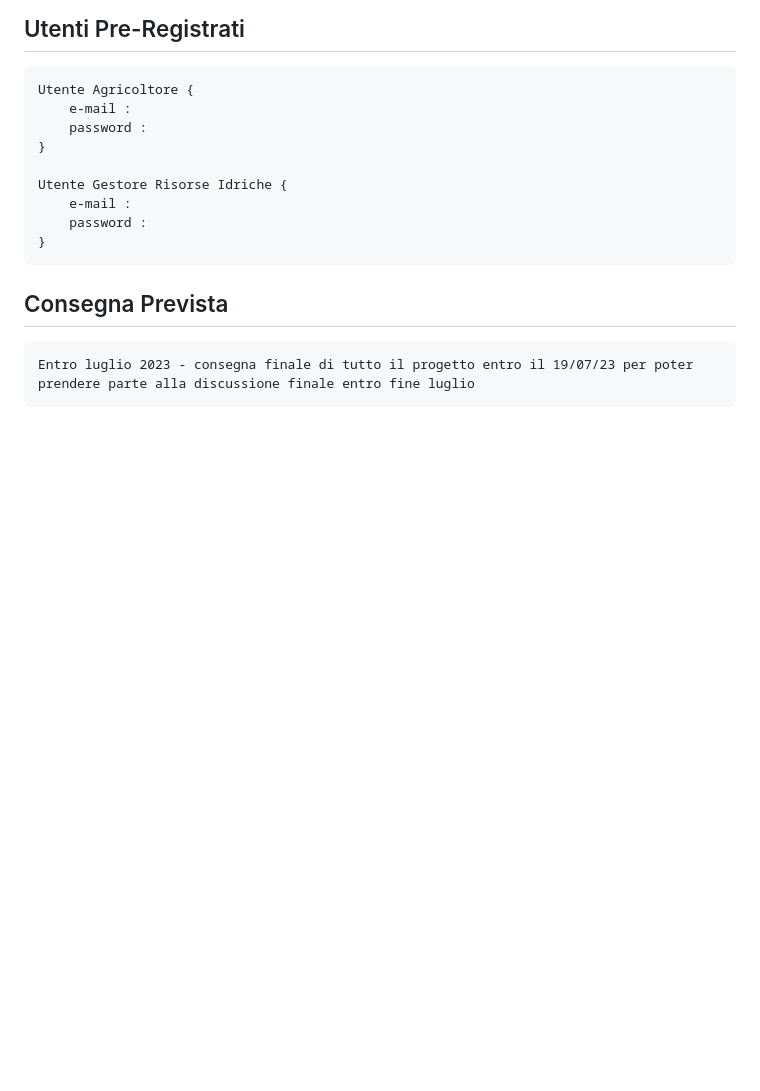
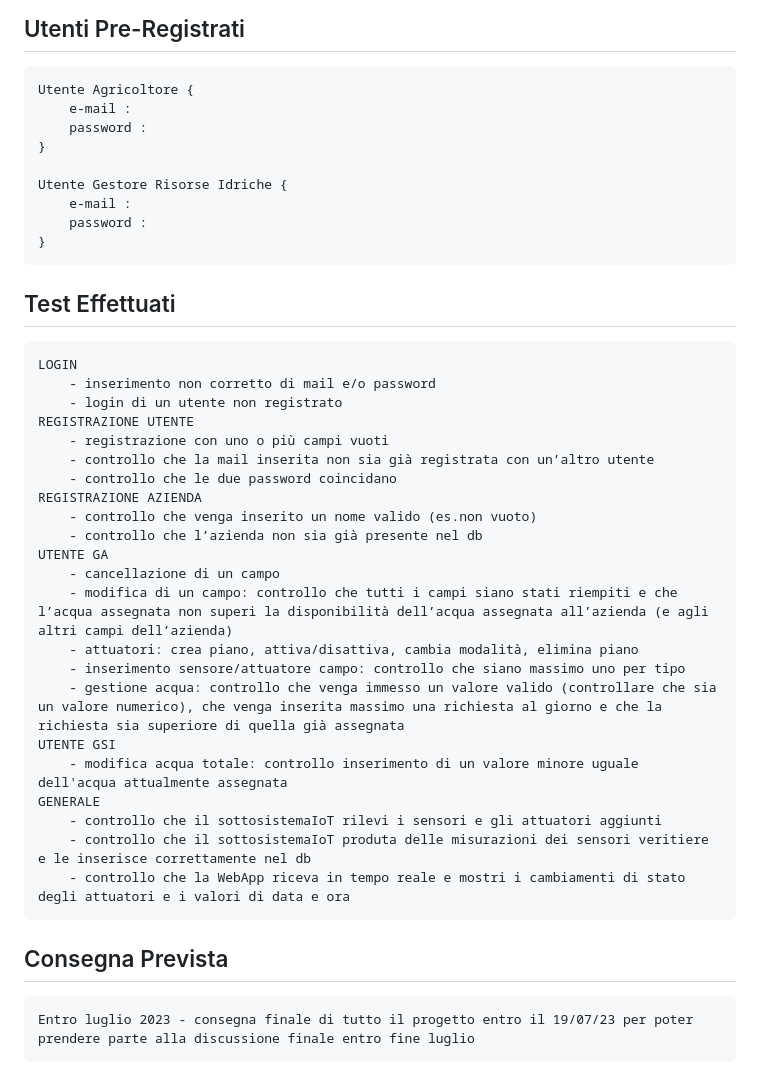
Before and after one commit to Matte13/Gestore-Risorse-Idriche, a Markdown page: README.md, the part around the change. Drawn GitHub-style; blank space fills up the shorter version.

```diff
--- a/README.md
+++ b/README.md
@@ -100,6 +100,30 @@
         password :
     }
 
+## Test Effettuati
+    LOGIN
+        - inserimento non corretto di mail e/o password
+        - login di un utente non registrato
+    REGISTRAZIONE UTENTE
+        - registrazione con uno o più campi vuoti
+        - controllo che la mail inserita non sia già registrata con un’altro utente
+        - controllo che le due password coincidano
+    REGISTRAZIONE AZIENDA
+        - controllo che venga inserito un nome valido (es.non vuoto)
+        - controllo che l’azienda non sia già presente nel db
+    UTENTE GA
+        - cancellazione di un campo
+        - modifica di un campo: controllo che tutti i campi siano stati riempiti e che l’acqua assegnata non superi la disponibilità dell’acqua assegnata all’azienda (e agli altri campi dell’azienda)
+	    - attuatori: crea piano, attiva/disattiva, cambia modalità, elimina piano
+	    - inserimento sensore/attuatore campo: controllo che siano massimo uno per tipo
+	    - gestione acqua: controllo che venga immesso un valore valido (controllare che sia un valore numerico), che venga inserita massimo una richiesta al giorno e che la richiesta sia superiore di quella già assegnata
+    UTENTE GSI
+	    - modifica acqua totale: controllo inserimento di un valore minore uguale dell'acqua attualmente assegnata
+    GENERALE
+        - controllo che il sottosistemaIoT rilevi i sensori e gli attuatori aggiunti
+        - controllo che il sottosistemaIoT produta delle misurazioni dei sensori veritiere e le inserisce correttamente nel db
+        - controllo che la WebApp riceva in tempo reale e mostri i cambiamenti di stato degli attuatori e i valori di data e ora
+
 ## Consegna Prevista
 
     Entro luglio 2023 - consegna finale di tutto il progetto entro il 19/07/23 per poter prendere parte alla discussione finale entro fine luglio
```
